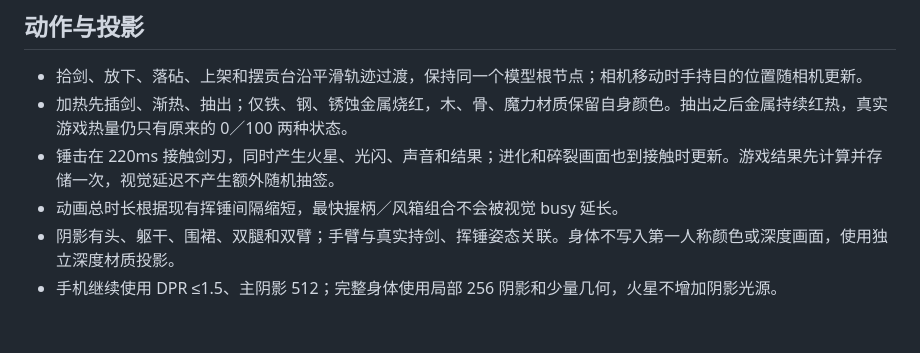
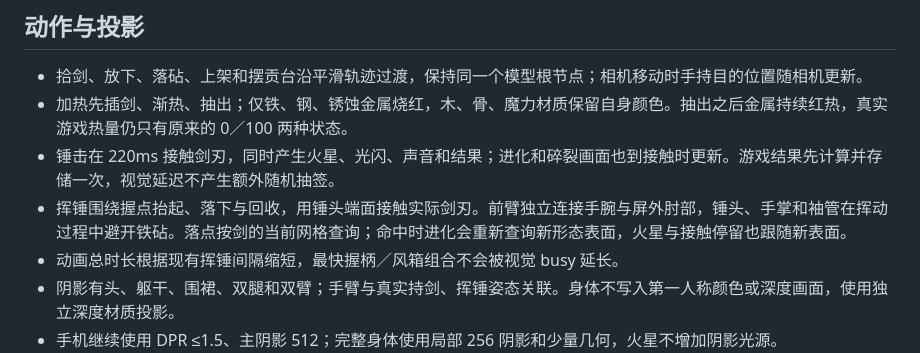
Before and after one commit to AtarisMio/dwarf-forge, a Markdown page: docs/workshop-feedback.md, the part around the change. Rendered like a GitHub page; blank space fills up the shorter version.

```diff
--- a/docs/workshop-feedback.md
+++ b/docs/workshop-feedback.md
@@ -17,6 +17,7 @@
 - 拾剑、放下、落砧、上架和摆贡台沿平滑轨迹过渡，保持同一个模型根节点；相机移动时手持目的位置随相机更新。
 - 加热先插剑、渐热、抽出；仅铁、钢、锈蚀金属烧红，木、骨、魔力材质保留自身颜色。抽出之后金属持续红热，真实游戏热量仍只有原来的 0／100 两种状态。
 - 锤击在 220ms 接触剑刃，同时产生火星、光闪、声音和结果；进化和碎裂画面也到接触时更新。游戏结果先计算并存储一次，视觉延迟不产生额外随机抽签。
+- 挥锤围绕握点抬起、落下与回收，用锤头端面接触实际剑刃。前臂独立连接手腕与屏外肘部，锤头、手掌和袖管在挥动过程中避开铁砧。落点按剑的当前网格查询；命中时进化会重新查询新形态表面，火星与接触停留也跟随新表面。
 - 动画总时长根据现有挥锤间隔缩短，最快握柄／风箱组合不会被视觉 busy 延长。
 - 阴影有头、躯干、围裙、双腿和双臂；手臂与真实持剑、挥锤姿态关联。身体不写入第一人称颜色或深度画面，使用独立深度材质投影。
 - 手机继续使用 DPR ≤1.5、主阴影 512；完整身体使用局部 256 阴影和少量几何，火星不增加阴影光源。
```
Also changed, not shown: README.md (+4 -0 lines), docs/screenshots/hammer-strike.jpg (added), 6 other files.
